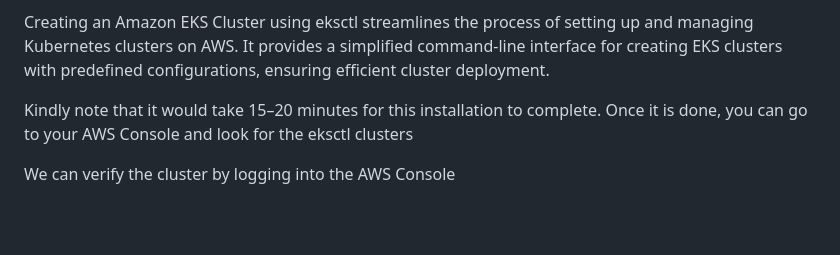
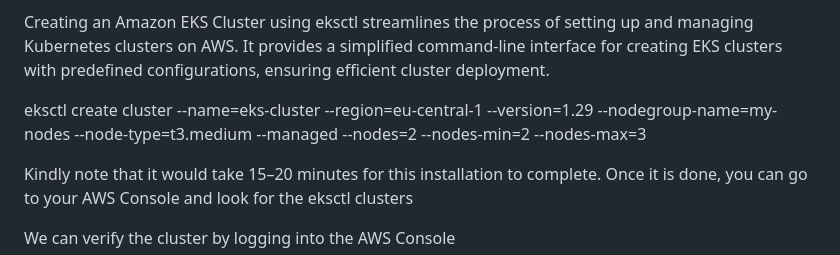
Before and after one commit to imsanjeevkumar/Task1, a Markdown page: Prometheus_and_Grafana-Setup.md, the part around one of its changes. GitHub-like rendering; blank space fills up the shorter version.

```diff
--- a/Prometheus_and_Grafana-Setup.md
+++ b/Prometheus_and_Grafana-Setup.md
@@ -85,6 +87,8 @@ Now, here we are done with the installation of kubectl, eksctl and Helm
 **Step#4:Creating an Amazon EKS Cluster using eksctl**
 
 Creating an Amazon EKS Cluster using eksctl streamlines the process of setting up and managing Kubernetes clusters on AWS. It provides a simplified command-line interface for creating EKS clusters with predefined configurations, ensuring efficient cluster deployment.
+
+eksctl create cluster --name=eks-cluster --region=eu-central-1 --version=1.29 --nodegroup-name=my-nodes --node-type=t3.medium --managed --nodes=2 --nodes-min=2 --nodes-max=3
 
 Kindly note that it would take 15–20 minutes for this installation to complete. Once it is done, you can go to your AWS Console and look for the eksctl clusters
 
```
Also changed, not shown: other parts of Prometheus_and_Grafana-Setup.md (+2 -0 lines).
